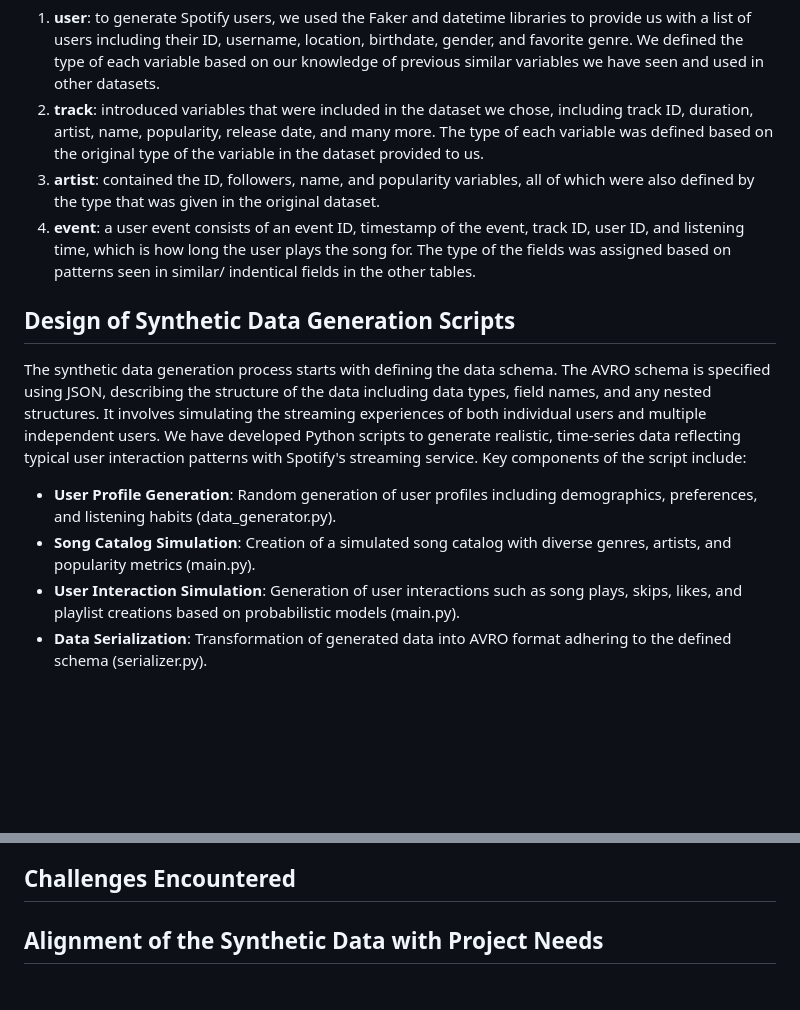
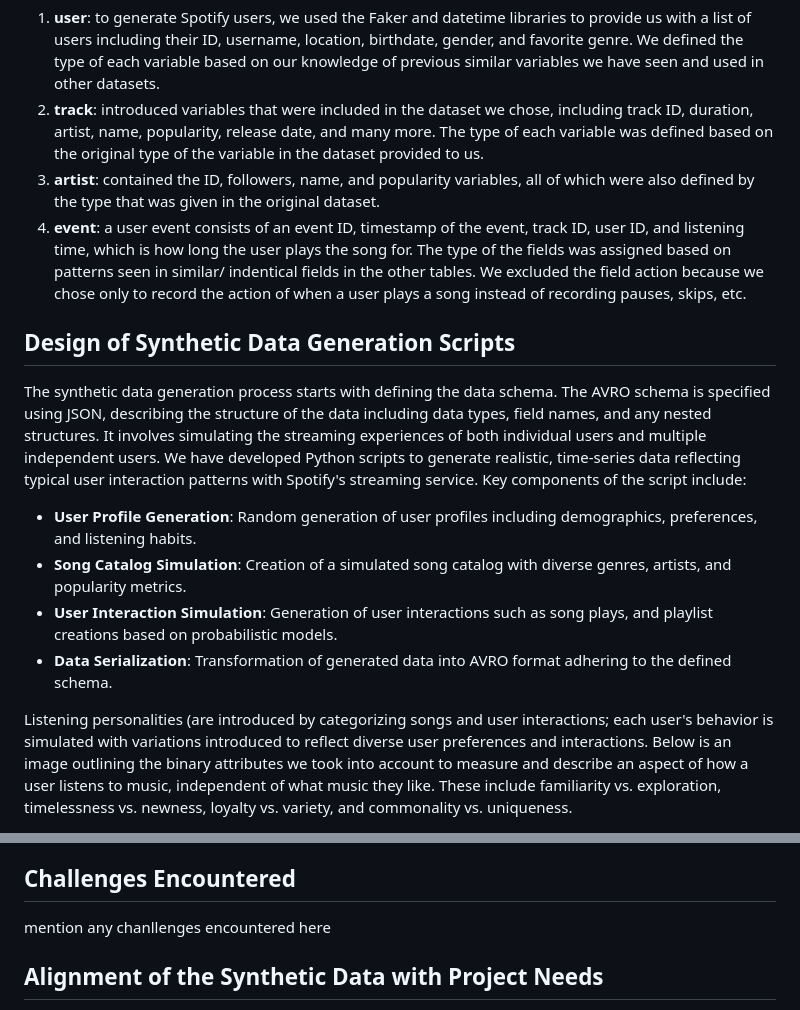
Before and after one commit to yassinex02/StreamAnalytics_GP, a Markdown page: README.md, 2 parts joined by grey strips. Drawn GitHub-style; blank space fills up the shorter version.

```diff
--- a/README.md
+++ b/README.md
@@ -21,13 +21,14 @@ Our group decided on 4 tables. The AVRO schema defines these entities along with
 1. **user**: to generate Spotify users, we used the Faker and datetime libraries to provide us with a list of users including their ID, username, location, birthdate, gender, and favorite genre. We defined the type of each variable based on our knowledge of previous similar variables we have seen and used in other datasets.
 2. **track**: introduced variables that were included in the dataset we chose, including track ID, duration, artist, name, popularity, release date, and many more. The type of each variable was defined based on the original type of the variable in the dataset provided to us.
 3. **artist**: contained the ID, followers, name, and popularity variables, all of which were also defined by the type that was given in the original dataset.
-4. **event**: a user event consists of an event ID, timestamp of the event, track ID, user ID, and listening time, which is how long the user plays the song for. The type of the fields was assigned based on patterns seen in similar/ indentical fields in the other tables.
+4. **event**: a user event consists of an event ID, timestamp of the event, track ID, user ID, and listening time, which is how long the user plays the song for. The type of the fields was assigned based on patterns seen in similar/ indentical fields in the other tables. We excluded the field action because we chose only to record the action of when a user plays a song instead of recording pauses, skips, etc.
 
 ## Design of Synthetic Data Generation Scripts
 The synthetic data generation process starts with defining the data schema. The AVRO schema is specified using JSON, describing the structure of the data including data types, field names, and any nested structures. It involves simulating the streaming experiences of both individual users and multiple independent users. We have developed Python scripts to generate realistic, time-series data reflecting typical user interaction patterns with Spotify's streaming service. Key components of the script include:
-- **User Profile Generation**: Random generation of user profiles including demographics, preferences, and listening habits (data_generator.py).
-- **Song Catalog Simulation**: Creation of a simulated song catalog with diverse genres, artists, and popularity metrics (main.py).
-- **User Interaction Simulation**: Generation of user interactions such as song plays, skips, likes, and playlist creations based on probabilistic models (main.py).
-- **Data Serialization**: Transformation of generated data into AVRO format adhering to the defined schema (serializer.py).
+- **User Profile Generation**: Random generation of user profiles including demographics, preferences, and listening habits.
+- **Song Catalog Simulation**: Creation of a simulated song catalog with diverse genres, artists, and popularity metrics.
+- **User Interaction Simulation**: Generation of user interactions such as song plays, and playlist creations based on probabilistic models.
+- **Data Serialization**: Transformation of generated data into AVRO format adhering to the defined schema.
 
+Listening personalities (are introduced by categorizing songs and user interactions; each user's behavior is simulated with variations introduced to reflect diverse user preferences and interactions. Below is an image outlining the binary attributes we took into account to measure and describe an aspect of how a user listens to music, independent of what music they like. These include familiarity vs. exploration, timelessness vs. newness, loyalty vs. variety, and commonality vs. uniqueness.
 
@@ -34,6 +39,6 @@ The synthetic data generation process starts with defining the data schema. The
 
 ## Challenges Encountered
-
+mention any chanllenges encountered here
 
 ## Alignment of the Synthetic Data with Project Needs
 The synthetic data generated closely aligns with the project's needs by providing a representative sample of user interactions and streaming experiences. It comprehensively reflects a similar structure to that seen in real-world data. The data feed enables analytics and insights generation for Spotify Wrapped, facilitating personalized user experiences and recommendations. Moving forward, continuous refinement and expansion of the data feed will further enhance its utility and relevance in understanding user preferences and enhancing the Spotify experience.
```
Also changed, not shown: other parts of README.md (+4 -0 lines).
